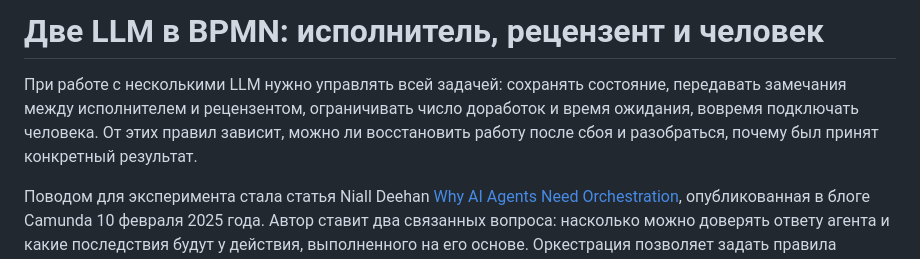
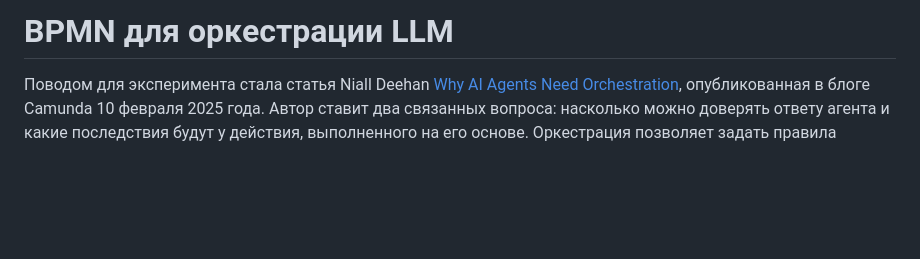
Before and after one commit to nicolas-vp/go-bpm-site, a Markdown page: content/go-bpm-ai-orchestrator.md, the part around the change. GitHub-like rendering; blank space fills up the shorter version.

Commit message:
Переименовать статью в BPMN для оркестрации LLM и сократить вступление

```diff
--- a/content/go-bpm-ai-orchestrator.md
+++ b/content/go-bpm-ai-orchestrator.md
@@ -1,8 +1,4 @@
-# Две LLM в BPMN: исполнитель, рецензент и человек
-
-При работе с несколькими LLM нужно управлять всей задачей: сохранять состояние, передавать замечания между
-исполнителем и рецензентом, ограничивать число доработок и время ожидания, вовремя подключать человека.
-От этих правил зависит, можно ли восстановить работу после сбоя и разобраться, почему был принят конкретный результат.
+# BPMN для оркестрации LLM
 
 Поводом для эксперимента стала статья Niall Deehan
 [Why AI Agents Need Orchestration](https://camunda.com/blog/2025/02/why-ai-agents-needs-orchestration/),
```
